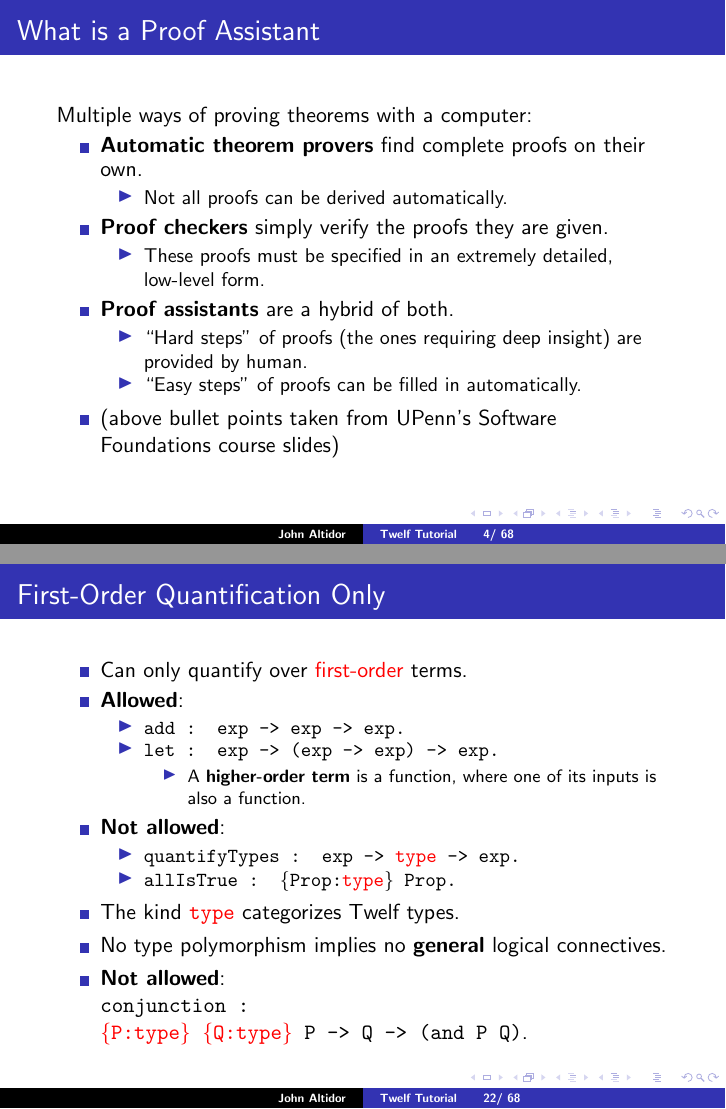
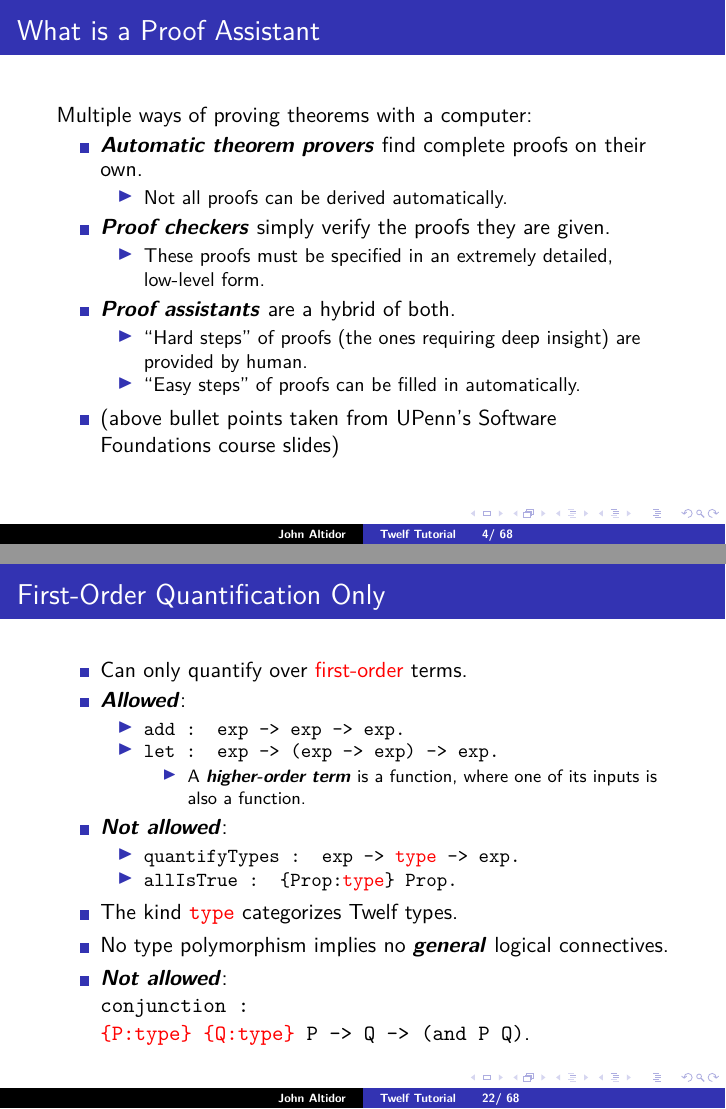
Before and after one commit to jgaltidor/twelf_slides, LaTeX slides (twelf_slides.tex, which reads mymacros.tex): pages 7 and 62 of 146, joined at a grey line. Compiled offline with pdfLaTeX.

Commit message:
Use T1 fonts and math-safe code macros to clear font warnings
With the default OT1 encoding, braces in Twelf code came from the math
font (an OMS/cmtt font warning), and \emph's bold italic sans shape was
missing. Load fontenc T1 with Latin Modern, as in typetheory_paper.

\code and the \infer rule labels used \begin{small}/\begin{scriptsize},
which LaTeX ignores inside math (70 warnings). Wrap them in \text{...}.
The build now has no LaTeX or font warnings and still has 146 pages.

Co-Authored-By: Claude Opus 5.5 <noreply@anthropic.com>

```diff
--- a/mymacros.tex
+++ b/mymacros.tex
@@ -104,7 +104,7 @@
 
 
 % \newcommand{\code}[1]{\texttt{#1}}
-\newcommand{\code}[1]{\begin{small}\texttt{#1}\end{small}}
+\newcommand{\code}[1]{\text{\small\texttt{#1}}}
 
 % Emphasize code or math
 \newcommand{\cemph}[1]{\textcolor{red}{#1}}
@@ -122,7 +122,7 @@
 
 \let\OldInfer\infer
 \renewcommand{\infer}[3][]
-{\OldInfer[\begin{scriptsize}\texttt{#1}\end{scriptsize}]{#2}{#3}}
+{\OldInfer[\text{\scriptsize\texttt{#1}}]{#2}{#3}}
 
 \newcommand{\myinfer}[3]{\infer[#1]{\code{#3}}{\code{#2}}}
 \newcommand{\judge}[2]{\code{#1 \; #2}}
--- a/twelf_slides.tex
+++ b/twelf_slides.tex
@@ -4,6 +4,11 @@
 % Do not change the next few lines
 \usepackage{beamerthemesplit}
 \usepackage[english]{babel}
+
+% T1 encoding with Latin Modern provides typewriter braces for \{...\}
+% in Twelf code and a bold italic sans font for \emph
+\usepackage[T1]{fontenc}
+\usepackage{lmodern}
 
 % Stop TOC from appearing at top of every slide
 \setbeamertemplate{headline}{}
```
Also changed, not shown: CLAUDE.md (+1 -1 lines).
